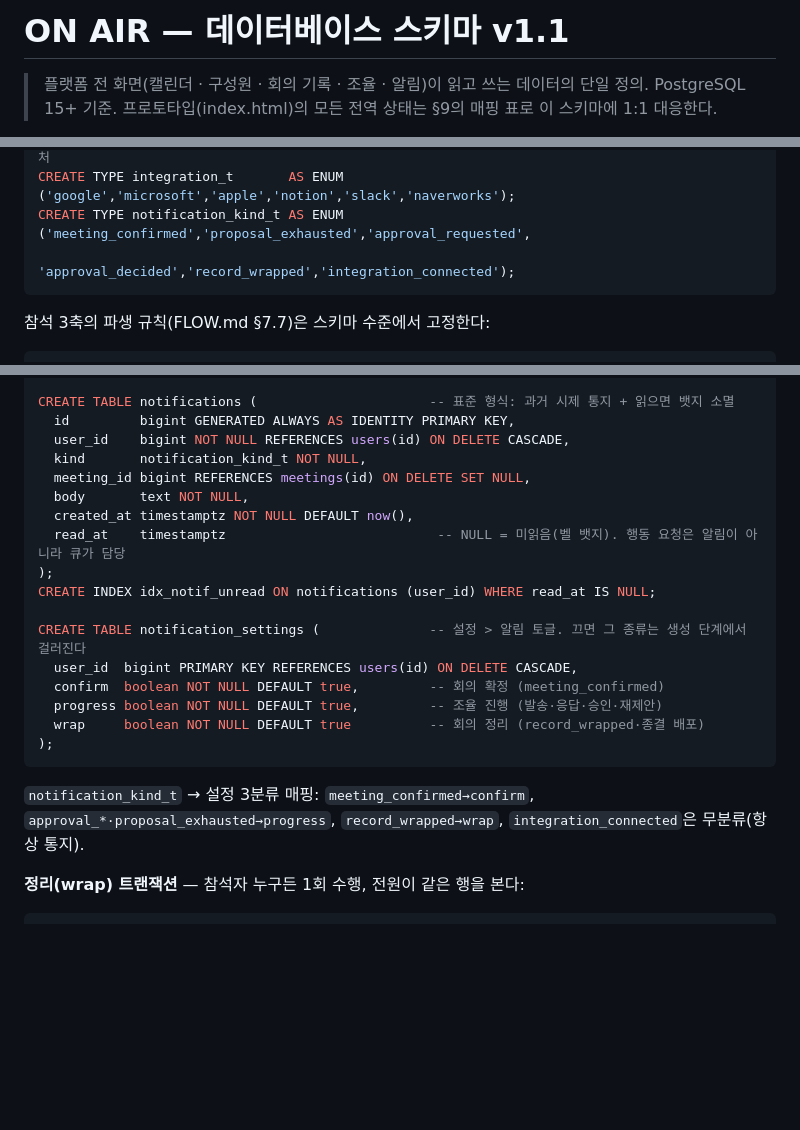
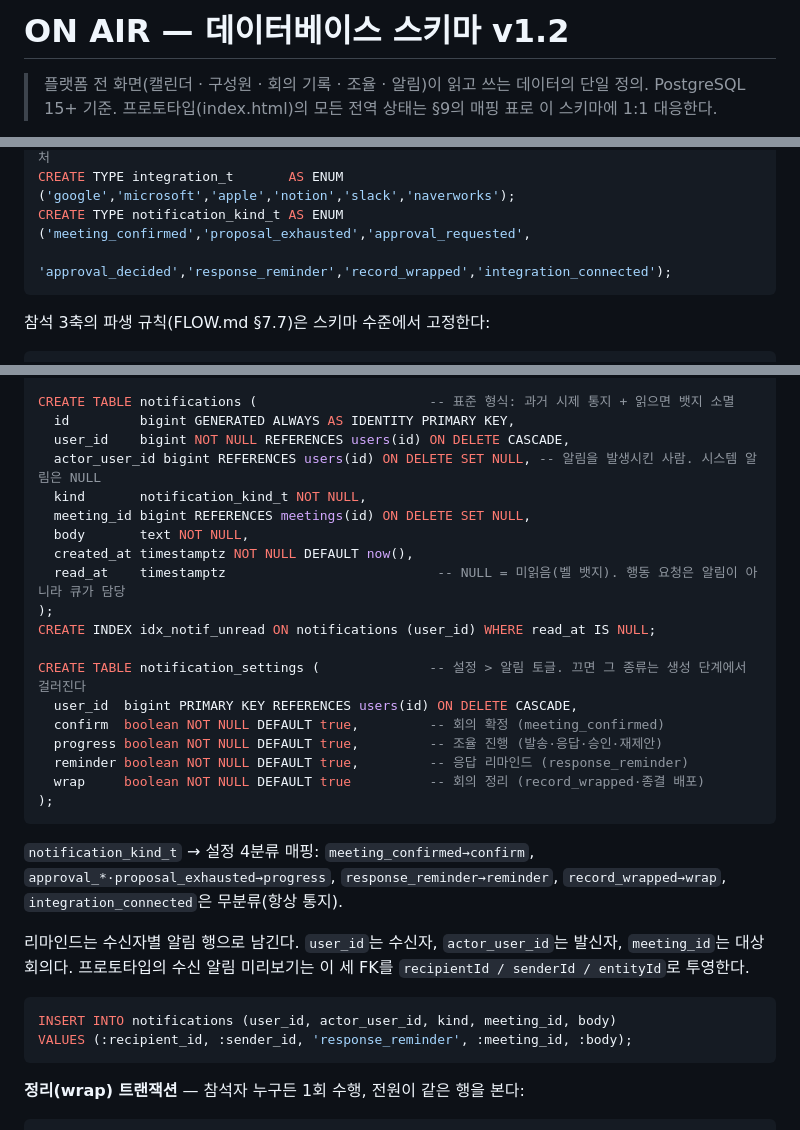
Before and after one commit to minju101739-maker/onair-prototype, a Markdown page: DB-SCHEMA.md, 3 parts joined by grey strips. GitHub-like rendering; blank space fills up the shorter version.

Commit message:
docs: 설계 문서 개정 — DB 스키마 v1.2(응답 리마인드 알림·actor), 디자인 시스템·온보딩 갱신
Co-Authored-By: Claude Fable 5 <noreply@anthropic.com>

````diff
--- a/DB-SCHEMA.md
+++ b/DB-SCHEMA.md
@@ -1,4 +1,4 @@
-# ON AIR — 데이터베이스 스키마 v1.1
+# ON AIR — 데이터베이스 스키마 v1.2
 
 > 플랫폼 전 화면(캘린더 · 구성원 · 회의 기록 · 조율 · 알림)이 읽고 쓰는 데이터의 단일 정의.
 > PostgreSQL 15+ 기준. 프로토타입(index.html)의 모든 전역 상태는 §9의 매핑 표로 이 스키마에 1:1 대응한다.
@@ -71,7 +71,7 @@ CREATE TYPE exclusion_recur_t   AS ENUM ('once','weekly');                    --
 CREATE TYPE event_source_t      AS ENUM ('manual','integration');             -- 개인 일정의 출처
 CREATE TYPE integration_t       AS ENUM ('google','microsoft','apple','notion','slack','naverworks');
 CREATE TYPE notification_kind_t AS ENUM ('meeting_confirmed','proposal_exhausted','approval_requested',
-                                         'approval_decided','record_wrapped','integration_connected');
+                                         'approval_decided','response_reminder','record_wrapped','integration_connected');
 ```
 
 참석 3축의 파생 규칙(FLOW.md §7.7)은 스키마 수준에서 고정한다:
@@ -373,6 +373,7 @@ CREATE TABLE record_favorites (
 CREATE TABLE notifications (                      -- 표준 형식: 과거 시제 통지 + 읽으면 뱃지 소멸
   id         bigint GENERATED ALWAYS AS IDENTITY PRIMARY KEY,
   user_id    bigint NOT NULL REFERENCES users(id) ON DELETE CASCADE,
+  actor_user_id bigint REFERENCES users(id) ON DELETE SET NULL, -- 알림을 발생시킨 사람. 시스템 알림은 NULL
   kind       notification_kind_t NOT NULL,
   meeting_id bigint REFERENCES meetings(id) ON DELETE SET NULL,
   body       text NOT NULL,
@@ -385,11 +386,19 @@ CREATE TABLE notification_settings (              -- 설정 > 알림 토글. 끄
   user_id  bigint PRIMARY KEY REFERENCES users(id) ON DELETE CASCADE,
   confirm  boolean NOT NULL DEFAULT true,         -- 회의 확정 (meeting_confirmed)
   progress boolean NOT NULL DEFAULT true,         -- 조율 진행 (발송·응답·승인·재제안)
+  reminder boolean NOT NULL DEFAULT true,         -- 응답 리마인드 (response_reminder)
   wrap     boolean NOT NULL DEFAULT true          -- 회의 정리 (record_wrapped·종결 배포)
 );
 ```
 
-`notification_kind_t` → 설정 3분류 매핑: `meeting_confirmed→confirm`, `approval_*·proposal_exhausted→progress`, `record_wrapped→wrap`, `integration_connected`은 무분류(항상 통지).
+`notification_kind_t` → 설정 4분류 매핑: `meeting_confirmed→confirm`, `approval_*·proposal_exhausted→progress`, `response_reminder→reminder`, `record_wrapped→wrap`, `integration_connected`은 무분류(항상 통지).
+
+리마인드는 수신자별 알림 행으로 남긴다. `user_id`는 수신자, `actor_user_id`는 발신자, `meeting_id`는 대상 회의다. 프로토타입의 수신 알림 미리보기는 이 세 FK를 `recipientId / senderId / entityId`로 투영한다.
+
+```sql
+INSERT INTO notifications (user_id, actor_user_id, kind, meeting_id, body)
+VALUES (:recipient_id, :sender_id, 'response_reminder', :meeting_id, :body);
+```
 
 **정리(wrap) 트랜잭션** — 참석자 누구든 1회 수행, 전원이 같은 행을 본다:
 
````
Also changed, not shown: other parts of DB-SCHEMA.md (+2 -1 lines), DESIGN-SYSTEM.md (+14 -3 lines), ONBOARDING.md (+14 -18 lines).
